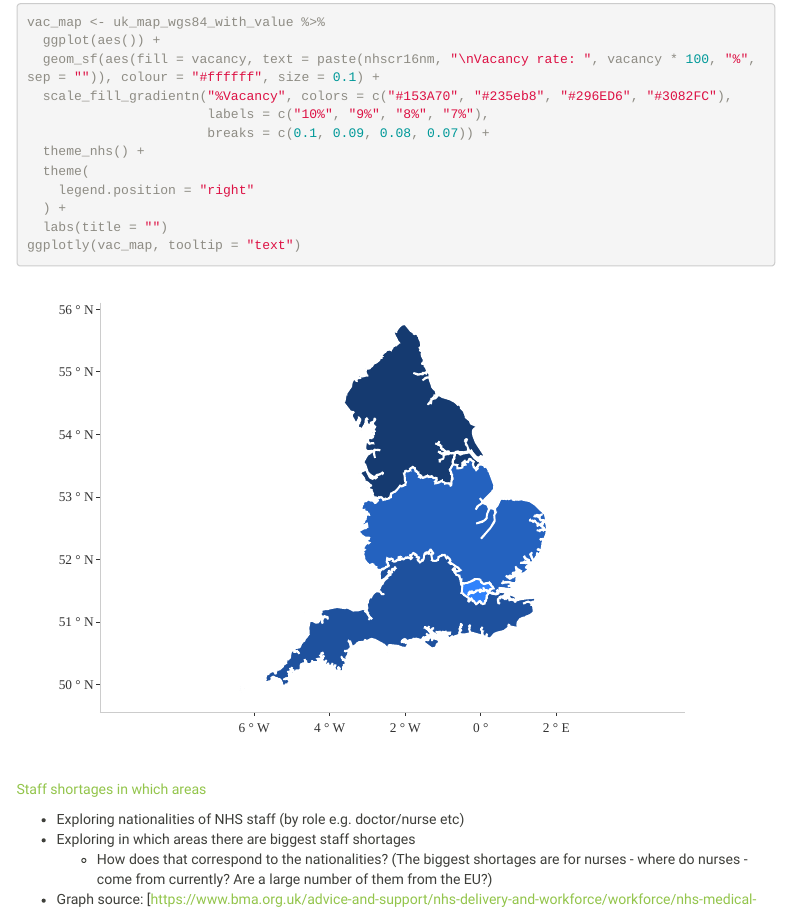
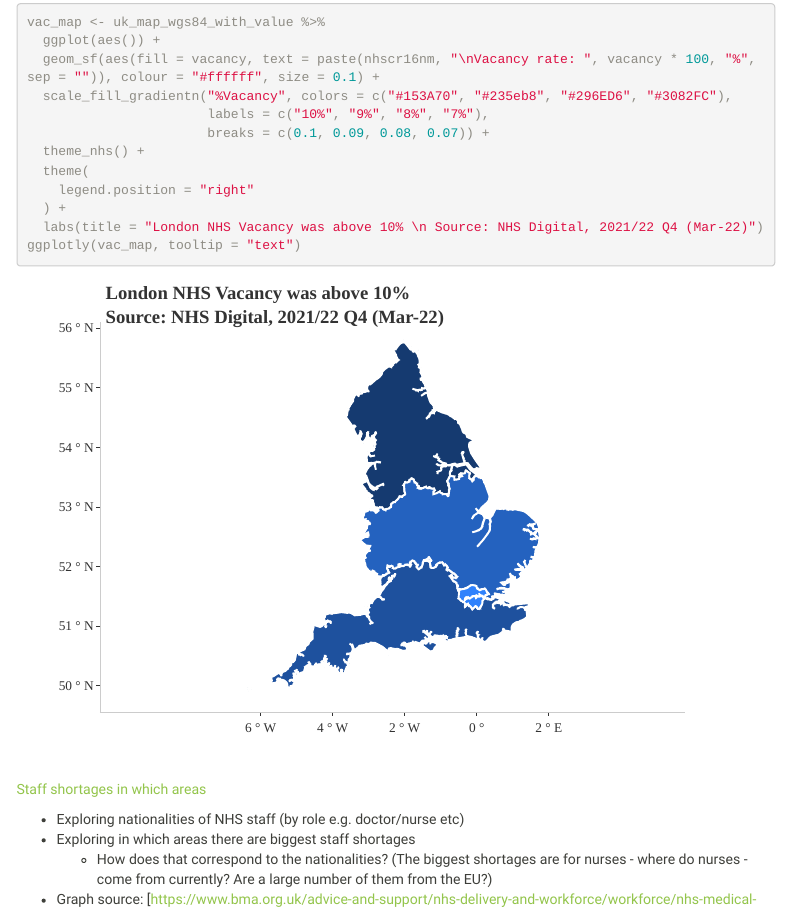
Before and after one commit to iris-mingyudai/am10_group_13, an R Markdown document (healthcare_group13.Rmd): the page in a window 1100 px wide, from 8430 px down. Rendered offline with R 4.5, knitr and Pandoc, with nearby package versions; folded parts are opened; code that draws random numbers runs with fixed seeds of ours; some code elsewhere in the file could not run offline; menus at the side of the page are left out; column names are cleaned by a stand-in for the janitor package.

Commit message:
add title to map

````diff
--- a/healthcare_group13.Rmd
+++ b/healthcare_group13.Rmd
@@ -225,7 +225,7 @@ vac_map <- uk_map_wgs84_with_value %>%
   theme(
     legend.position = "right"
   ) +
-  labs(title = "")
+  labs(title = "London NHS Vacancy was above 10% \n Source: NHS Digital, 2021/22 Q4 (Mar-22)")
 ggplotly(vac_map, tooltip = "text")
 ```
 
````
Also changed, not shown: 2 other files.
